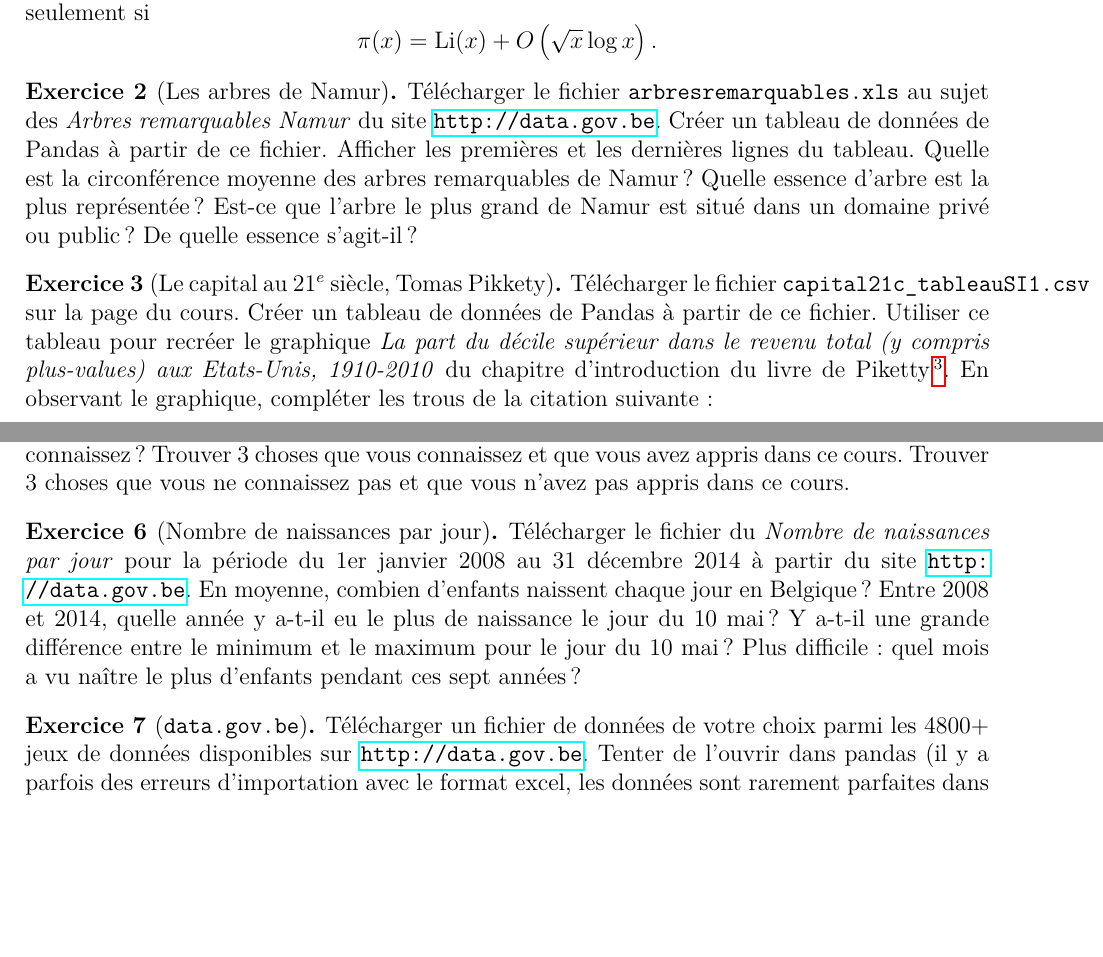
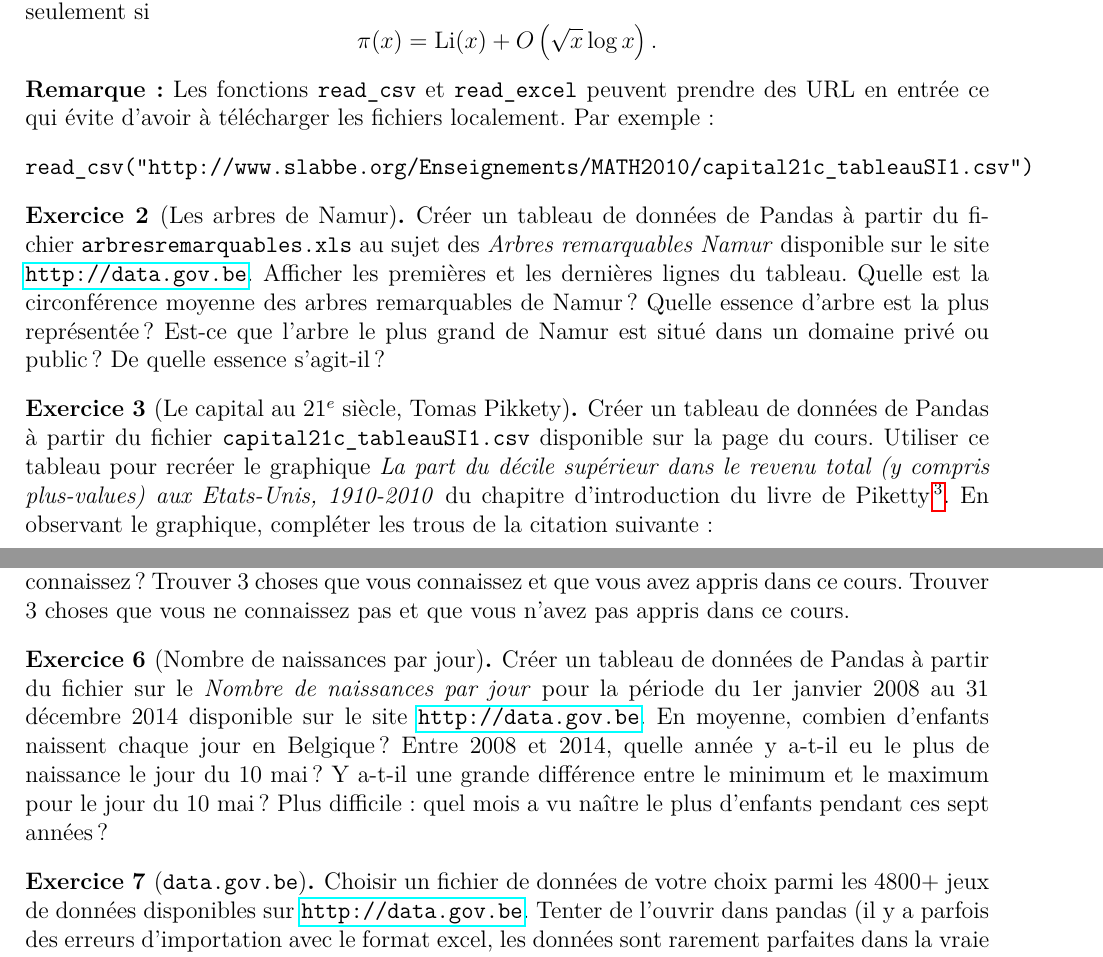
Before and after one commit to seblabbe/MATH2010-Logiciels-mathematiques, a LaTeX document (Exercices/tp10.tex, which reads Exercices/chap19.tex): two parts of pages 1 and 2 of 2, joined at a grey line, cut so that both start at the same text, the shorter picture padded with empty space. Compiled offline with pdfLaTeX.

Commit message:
modif exos chapitre 19

```diff
--- a/Exercices/chap19.tex
+++ b/Exercices/chap19.tex
@@ -40,19 +40,27 @@ est vraie si et seulement si
 \]
 \end{exercice}
 
+\noindent\textbf{Remarque:}
+Les fonctions \texttt{read\_csv} et \texttt{read\_excel} peuvent prendre des
+URL en entrée ce qui évite d'avoir à télécharger les fichiers localement.
+Par exemple:
+\begin{verbatim}
+read_csv("http://www.slabbe.org/Enseignements/MATH2010/capital21c_tableauSI1.csv")
+\end{verbatim}
+
 \begin{exercice}[Les arbres de Namur]
-Télécharger le fichier \texttt{arbresremarquables.xls} au sujet des \emph{Arbres
-remarquables Namur} du site \url{http://data.gov.be}. Créer un tableau de
-données de Pandas à partir de ce fichier. Afficher les premières
-et les dernières lignes du tableau. Quelle est la circonférence moyenne des
-arbres remarquables de Namur? Quelle essence d'arbre est la plus représentée?
-Est-ce que l'arbre le plus grand de Namur est situé dans un domaine privé ou
-public? De quelle essence s'agit-il?
+Créer un tableau de données de Pandas à partir du fichier
+\texttt{arbresremarquables.xls} au sujet des \emph{Arbres remarquables Namur}
+disponible sur le site \url{http://data.gov.be}.
+Afficher les premières et les dernières lignes du tableau. Quelle est la
+circonférence moyenne des arbres remarquables de Namur? Quelle essence d'arbre
+est la plus représentée? Est-ce que l'arbre le plus grand de Namur est situé
+dans un domaine privé ou public? De quelle essence s'agit-il?
 \end{exercice}
 
 \begin{exercice}[Le capital au $21^e$ siècle, Tomas Pikkety]
-Télécharger le fichier \texttt{capital21c\_tableauSI1.csv} sur la page du cours.
-Créer un tableau de données de Pandas à partir de ce fichier.
+Créer un tableau de données de Pandas à partir du
+fichier \texttt{capital21c\_tableauSI1.csv} disponible sur la page du cours.
 Utiliser ce tableau pour recréer le
 graphique \emph{La part du décile supérieur dans le revenu total (y compris
 plus-values) aux Etats-Unis, 1910-2010}
@@ -100,9 +108,9 @@ vous n'avez pas appris dans ce cours.
 \end{exercice}
 
 \begin{exercice}[Nombre de naissances par jour]
-Télécharger le fichier du
+Créer un tableau de données de Pandas à partir du fichier sur le
 \emph{Nombre de naissances par jour} pour la période du 1er janvier 2008 au 31
-décembre 2014 à partir du site \url{http://data.gov.be}.
+décembre 2014 disponible sur le site \url{http://data.gov.be}.
 En moyenne, combien d'enfants naissent chaque jour en Belgique?
 Entre 2008 et 2014, quelle année y a-t-il eu le plus de naissance le jour du 10
 mai? Y a-t-il une grande différence entre le minimum et le maximum pour le jour
@@ -111,7 +119,7 @@ sept années?
 \end{exercice}
 
 \begin{exercice}[\texttt{data.gov.be}]
-Télécharger un fichier de données de votre choix parmi les 4800+ jeux de données
+Choisir un fichier de données de votre choix parmi les 4800+ jeux de données
 disponibles sur \url{http://data.gov.be}. Tenter de l'ouvrir dans pandas (il y a
 parfois des erreurs d'importation avec le format excel, les données sont
 rarement parfaites dans la vraie vie. Dans ce cas, une option est de sauvegarder
```
Also changed, not shown: 1 other file.
